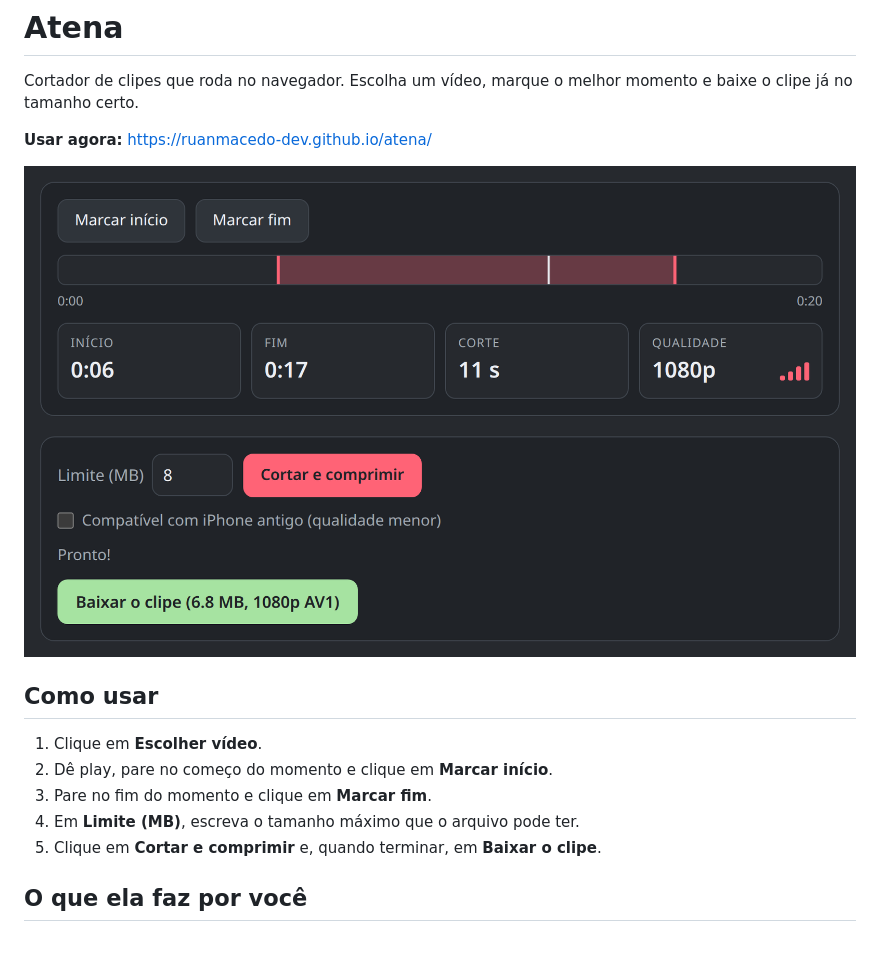
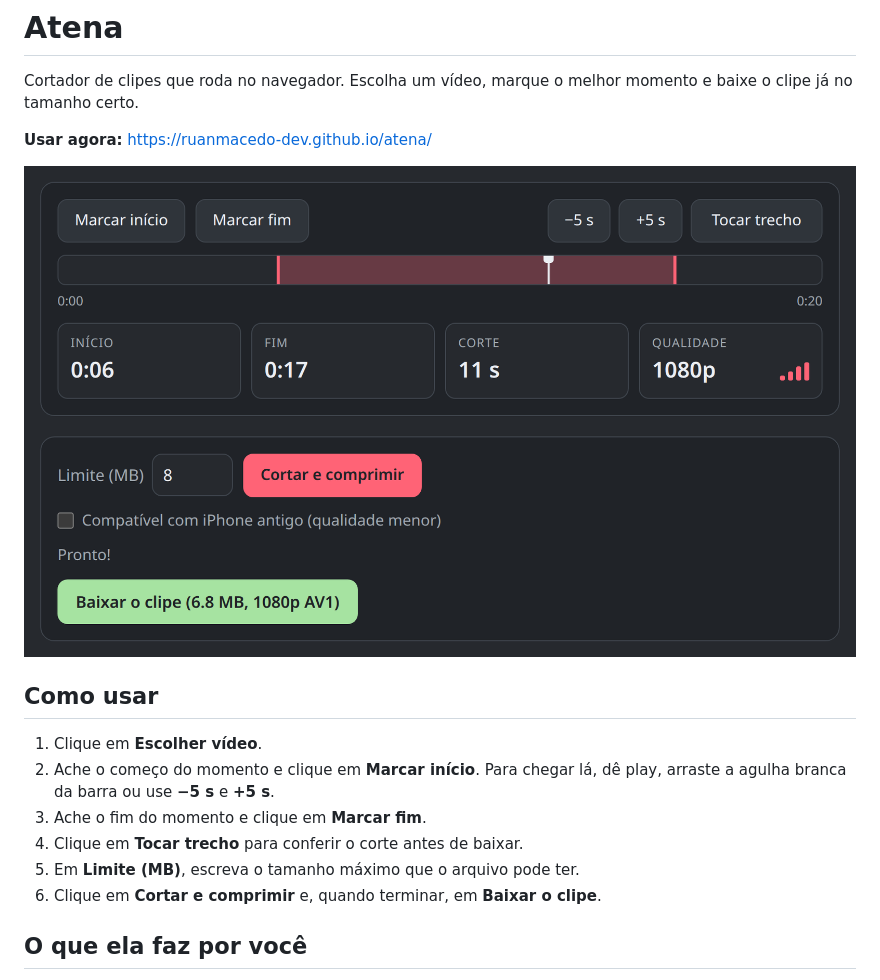
Before and after one commit to ruanmacedo-dev/atena, a Markdown page: README.md, the part around the change. Rendered like a GitHub page; pictures changed too: tela.png; blank space fills up the shorter version.

Commit message:
Tocar trecho, voltar e avançar 5 s e agulha arrastável

```diff
--- a/README.md
+++ b/README.md
@@ -9,10 +9,11 @@ Cortador de clipes que roda no navegador. Escolha um vídeo, marque o melhor mom
 ## Como usar
 
 1. Clique em **Escolher vídeo**.
-2. Dê play, pare no começo do momento e clique em **Marcar início**.
-3. Pare no fim do momento e clique em **Marcar fim**.
-4. Em **Limite (MB)**, escreva o tamanho máximo que o arquivo pode ter.
-5. Clique em **Cortar e comprimir** e, quando terminar, em **Baixar o clipe**.
+2. Ache o começo do momento e clique em **Marcar início**. Para chegar lá, dê play, arraste a agulha branca da barra ou use **−5 s** e **+5 s**.
+3. Ache o fim do momento e clique em **Marcar fim**.
+4. Clique em **Tocar trecho** para conferir o corte antes de baixar.
+5. Em **Limite (MB)**, escreva o tamanho máximo que o arquivo pode ter.
+6. Clique em **Cortar e comprimir** e, quando terminar, em **Baixar o clipe**.
 
 ## O que ela faz por você
 
```
Also changed, not shown: 3 other files.
